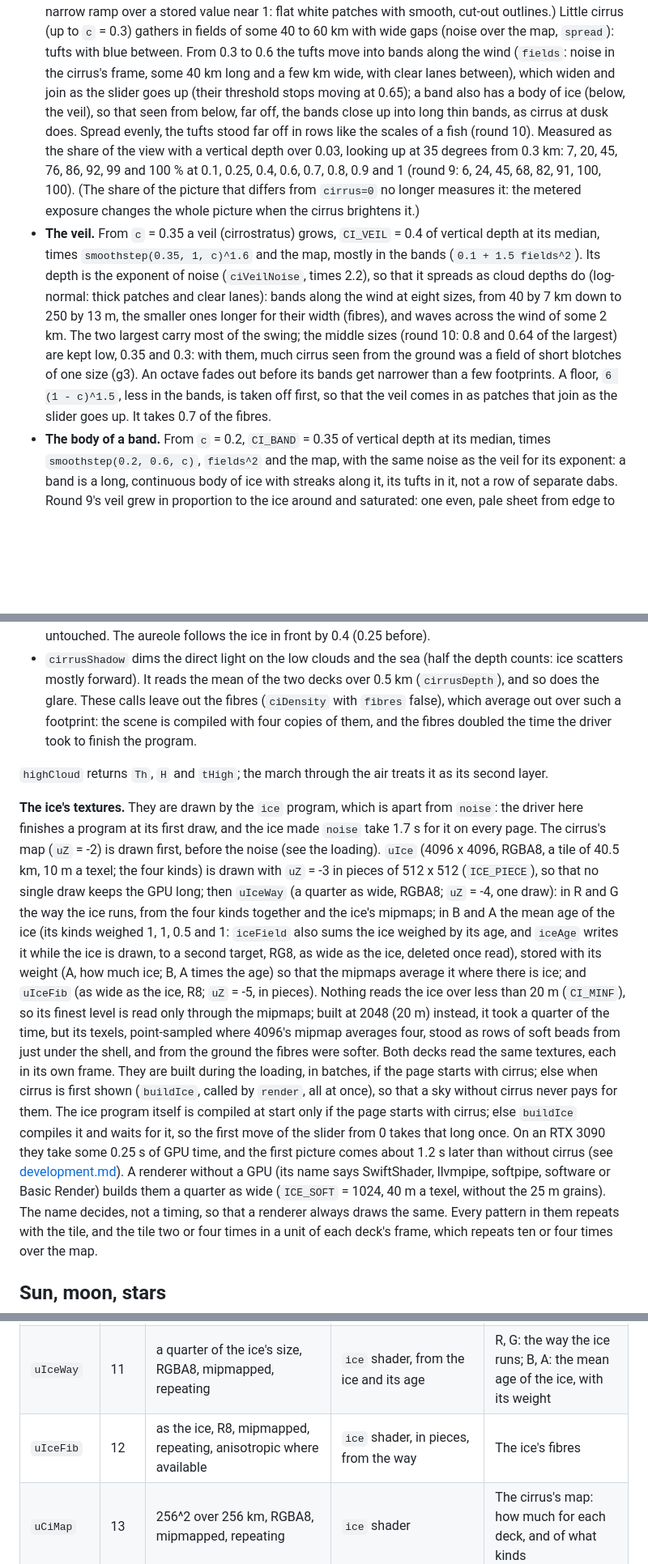
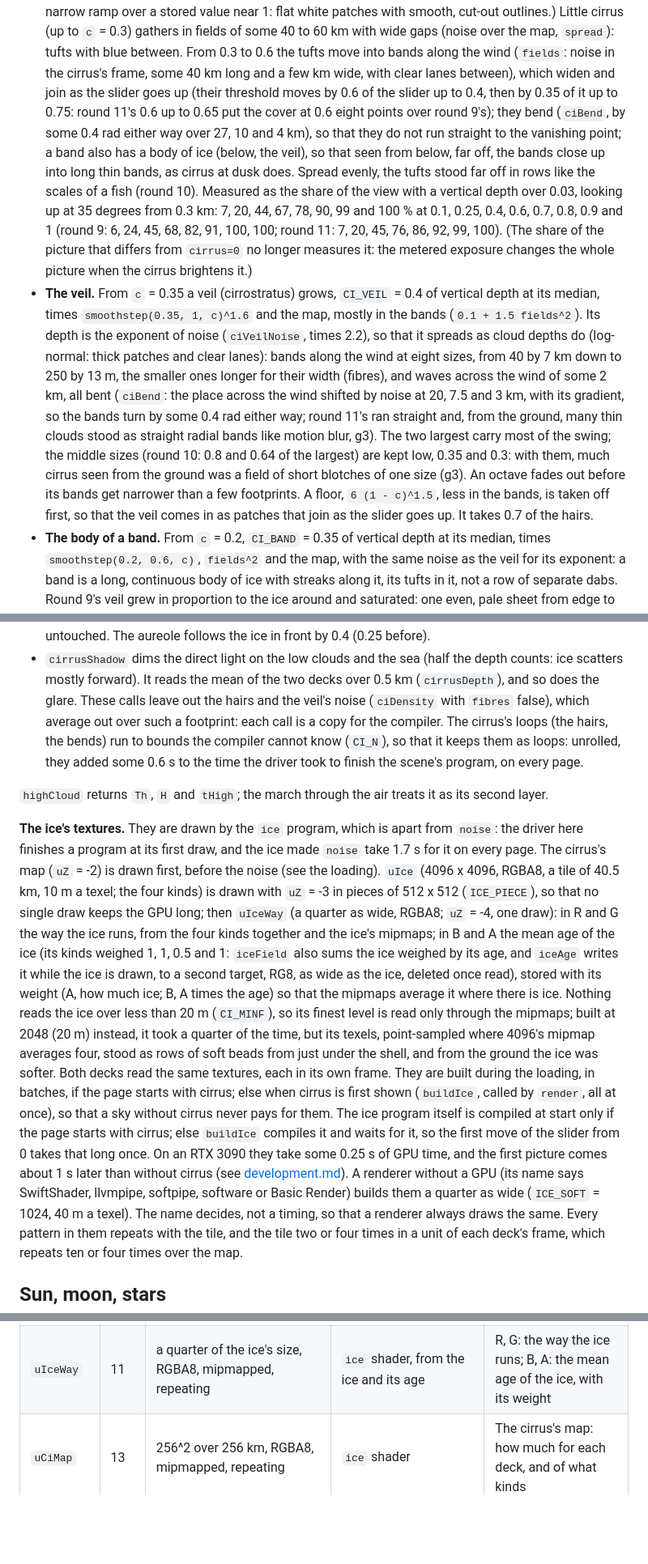
Before and after one commit to sf624/sky, a Markdown page: docs/design.md, 3 parts joined by grey strips. Shown at 81% size. Rendered like a GitHub page; blank space fills up the shorter version.

```diff
--- a/docs/design.md
+++ b/docs/design.md
@@ -986,15 +1018,18 @@ on the map.
   over the map, `spread`): tufts with blue between. From 0.3 to 0.6 the
   tufts move into bands along the wind (`fields`: noise in the cirrus's
   frame, some 40 km long and a few km wide, with clear lanes between),
-  which widen and join as the slider goes up (their threshold stops
-  moving at 0.65); a band also has a body of ice (below, the veil), so
+  which widen and join as the slider goes up (their threshold moves by
+  0.6 of the slider up to 0.4, then by 0.35 of it up to 0.75: round 11's
+  0.6 up to 0.65 put the cover at 0.6 eight points over round 9's);
+  they bend (`ciBend`, by some 0.4 rad either way over 27, 10 and 4 km),
+  so that they do not run straight to the vanishing point; a band also has a body of ice (below, the veil), so
   that seen from below, far off, the bands close up into long thin
   bands, as cirrus at dusk does. Spread evenly, the tufts stood far off
   in rows like the scales of a fish (round 10).
   Measured as the share of the view with a vertical depth over 0.03,
-  looking up at 35 degrees from 0.3 km: 7, 20, 45, 76, 86, 92, 99 and
+  looking up at 35 degrees from 0.3 km: 7, 20, 44, 67, 78, 90, 99 and
   100 % at 0.1, 0.25, 0.4, 0.6, 0.7, 0.8, 0.9 and 1 (round 9: 6, 24, 45,
-  68, 82, 91, 100, 100). (The share of the
+  68, 82, 91, 100, 100; round 11: 7, 20, 45, 76, 86, 92, 99, 100). (The share of the
   picture that differs from `cirrus=0` no longer measures it: the metered
   exposure changes the whole picture when the cirrus brightens it.)
 - **The veil.** From `c` = 0.35 a veil (cirrostratus) grows, `CI_VEIL` =
@@ -1004,13 +1039,17 @@ on the map.
   cloud depths do (log-normal: thick patches and clear lanes): bands along
   the wind at eight sizes, from 40 by 7 km down to 250 by 13 m, the
   smaller ones longer for their width (fibres), and waves across the wind
-  of some 2 km. The two largest carry most of the swing; the middle sizes
+  of some 2 km, all bent (`ciBend`: the place across the wind shifted by
+  noise at 20, 7.5 and 3 km, with its gradient, so the bands turn by some
+  0.4 rad either way; round 11's ran straight and, from the ground, many
+  thin clouds stood as straight radial bands like motion blur, g3). The
+  two largest carry most of the swing; the middle sizes
   (round 10: 0.8 and 0.64 of the largest) are kept low, 0.35 and 0.3:
   with them, much cirrus seen from the ground was a field of short
   blotches of one size (g3). An octave fades out before its bands get
   narrower than a few footprints. A floor, `6 (1 - c)^1.5`, less in the
   bands, is taken off first, so that the veil comes in as patches that
-  join as the slider goes up. It takes 0.7 of the fibres.
+  join as the slider goes up. It takes 0.7 of the hairs.
 - **The body of a band.** From `c` = 0.2, `CI_BAND` = 0.35 of vertical
   depth at its median, times `smoothstep(0.2, 0.6, c)`, `fields^2` and
   the map, with the same noise as the veil for its exponent: a band is a
@@ -1077,10 +1116,12 @@ on the map.
 - `cirrusShadow` dims the direct light on the low clouds and the sea (half
   the depth counts: ice scatters mostly forward). It reads the mean of the
   two decks over 0.5 km (`cirrusDepth`), and so does the glare. These
-  calls leave out the fibres (`ciDensity` with `fibres` false), which
-  average out over such a footprint: the scene is compiled with four
-  copies of them, and the fibres doubled the time the driver took to
-  finish the program.
+  calls leave out the hairs and the veil's noise (`ciDensity` with
+  `fibres` false), which average out over such a footprint: each call is
+  a copy for the compiler. The cirrus's loops (the hairs, the bends) run
+  to bounds the compiler cannot know (`CI_N`), so that it keeps them as
+  loops: unrolled, they added some 0.6 s to the time the driver took to
+  finish the scene's program, on every page.
 
 `highCloud` returns `Th`, `H` and `tHigh`; the march through the air treats
 it as its second layer.
@@ -1098,12 +1139,11 @@ kinds together and the ice's mipmaps; in B and A the mean age of the ice
 by its age, and `iceAge` writes it while the ice is drawn, to a second
 target, RG8, as wide as the ice, deleted once read), stored with its
 weight (A, how much ice; B, A times the age) so that the mipmaps average
-it where there is ice; and `uIceFib` (as wide as the ice, R8;
-`uZ` = -5, in pieces). Nothing reads the ice over less than 20 m
+it where there is ice. Nothing reads the ice over less than 20 m
 (`CI_MINF`), so its finest level is read only through the mipmaps; built
 at 2048 (20 m) instead, it took a quarter of the time, but its texels,
 point-sampled where 4096's mipmap averages four, stood as rows of soft
-beads from just under the shell, and from the ground the fibres were
+beads from just under the shell, and from the ground the ice was
 softer. Both decks
 read the same textures, each in its own frame. They are built during the
 loading, in batches, if the page starts with cirrus; else when cirrus is
@@ -1111,11 +1151,10 @@ first shown (`buildIce`, called by `render`, all at once), so that a sky
 without cirrus never pays for them. The ice program itself is compiled at
 start only if the page starts with cirrus; else `buildIce` compiles it and
 waits for it, so the first move of the slider from 0 takes that long once. On an RTX 3090 they take some 0.25 s
-of GPU time, and the first picture comes about 1.2 s later than without
+of GPU time, and the first picture comes about 1 s later than without
 cirrus (see [development.md](development.md#gpu-time)). A renderer without
 a GPU (its name says SwiftShader, llvmpipe, softpipe, software or Basic
-Render) builds them a quarter as wide (`ICE_SOFT` = 1024, 40 m a texel,
-without the 25 m grains). The name decides, not a timing, so that a
+Render) builds them a quarter as wide (`ICE_SOFT` = 1024, 40 m a texel). The name decides, not a timing, so that a
 renderer always draws the same. Every pattern in them repeats with the
 tile, and the tile two or four times in a unit of each deck's frame,
 which repeats ten or four times over the map.
@@ -1619,7 +1658,6 @@ later if the page starts without cirrus: when cirrus is first shown):
 | `uDepth` | 5 | 512 x 128, RGBA32F or RGBA16F | JS, in `makeSky` | Depth to the top of the air |
 | `uIce` | 10 | 4096 x 4096 (1024 x 1024 without a GPU), RGBA8, mipmapped, repeating, anisotropic where available | `ice` shader, in pieces | The ice of the cirrus, four kinds (see [Cirrus](#cirrus)) |
 | `uIceWay` | 11 | a quarter of the ice's size, RGBA8, mipmapped, repeating | `ice` shader, from the ice and its age | R, G: the way the ice runs; B, A: the mean age of the ice, with its weight |
-| `uIceFib` | 12 | as the ice, R8, mipmapped, repeating, anisotropic where available | `ice` shader, in pieces, from the way | The ice's fibres |
 | `uCiMap` | 13 | 256^2 over 256 km, RGBA8, mipmapped, repeating | `ice` shader | The cirrus's map: how much for each deck, and of what kinds |
 
 Units 6 to 9 hold the frame and the picture so far for `mean`; `show`
```
Also changed, not shown: other parts of docs/design.md (+88 -56 lines), docs/development.md (+25 -27 lines), docs/images/cirrus.jpg, docs/images/cloud-tops.jpg, docs/images/cruise.jpg, docs/images/sea.jpg, docs/images/sunset.jpg, 1 other file.
